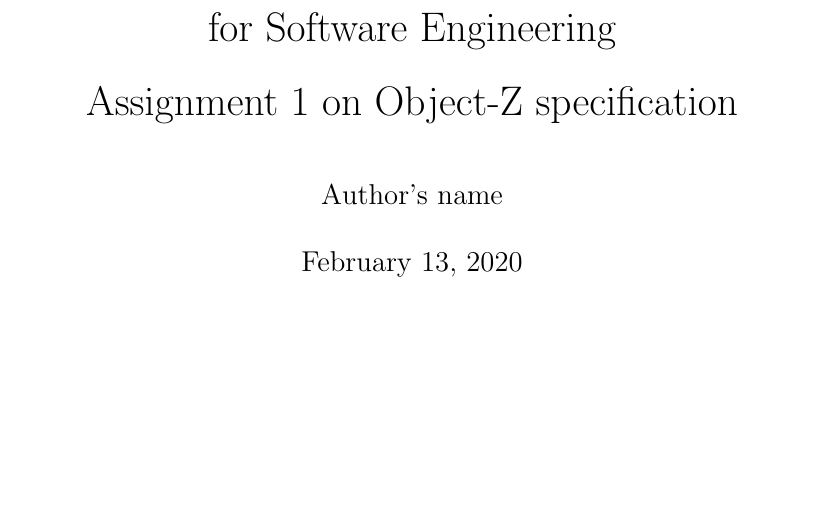
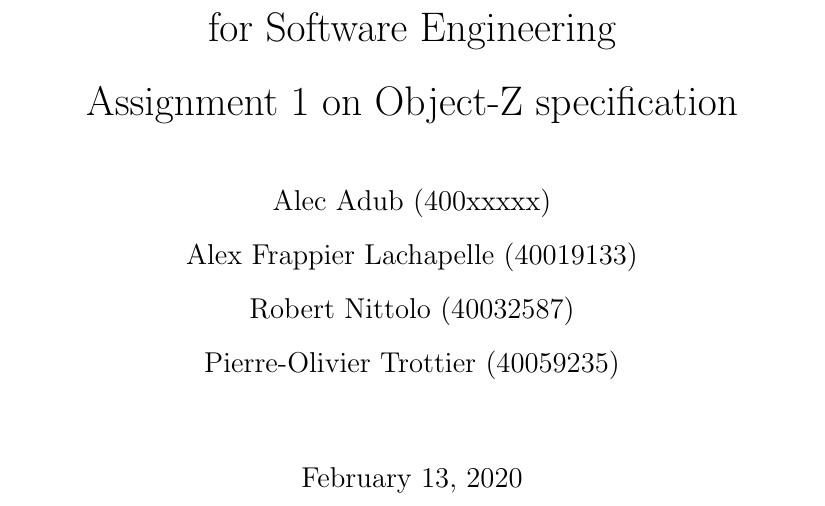
Before and after one commit to Cyberunner23/SOEN331, a LaTeX document (object-z-specification-template.tex): part of page 1 of 2, cut so that both start at the same text, the shorter picture padded with empty space. Compiled offline with pdfLaTeX.

Commit message:
Modified Authors

```diff
--- a/object-z-specification-template.tex
+++ b/object-z-specification-template.tex
@@ -16,7 +16,13 @@
 
 \title{SOEN 331-U: Introduction to Formal Methods\\for Software Engineering\\
 Assignment 1 on Object-Z specification}
-\author{Author's name}
+\author{\begin{tabular}{c}
+Alec Adub (400xxxxx) \tabularnewline
+Alex Frappier Lachapelle (40019133) \tabularnewline
+Robert Nittolo (40032587) \tabularnewline
+Pierre-Olivier Trottier (40059235) \tabularnewline\\
+\end{tabular}
+}
 \date{\today}
 
 \begin{document}
```
Also changed, not shown: 1 other file.
